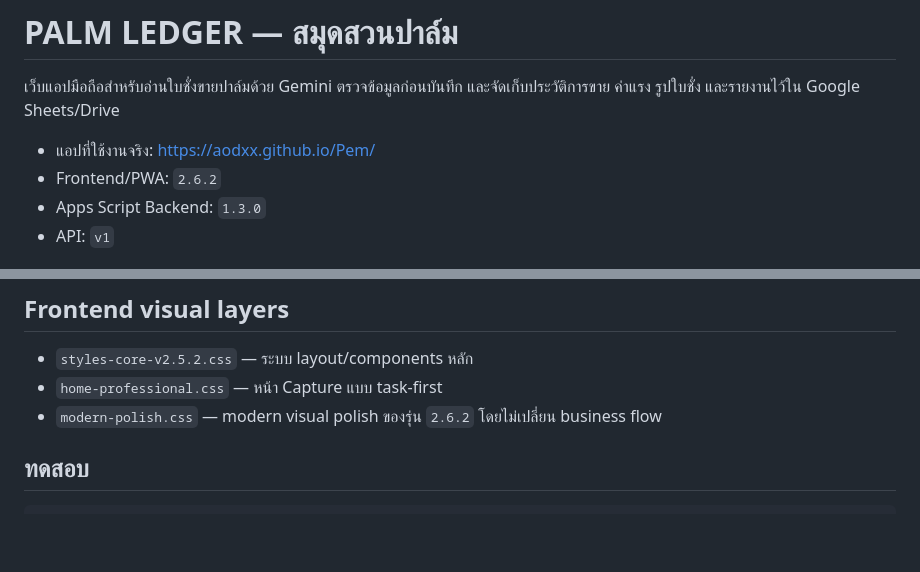
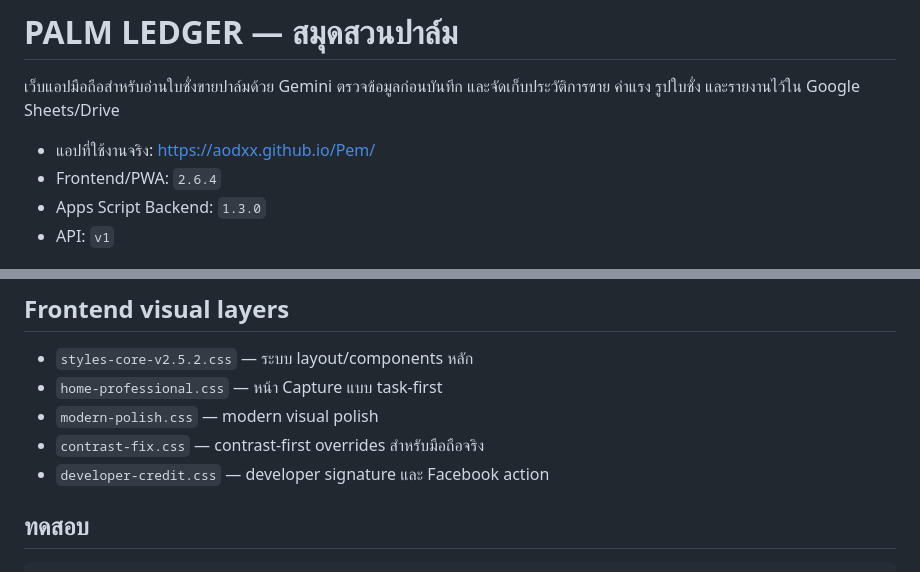
Before and after one commit to aodxx/Pem, a Markdown page: README.md, 2 parts joined by grey strips. Rendered like a GitHub page; blank space fills up the shorter version.

Commit message:
Document frontend 2.6.4 developer credit

```diff
--- a/README.md
+++ b/README.md
@@ -3,7 +3,7 @@
 เว็บแอปมือถือสำหรับอ่านใบชั่งขายปาล์มด้วย Gemini ตรวจข้อมูลก่อนบันทึก และจัดเก็บประวัติการขาย ค่าแรง รูปใบชั่ง และรายงานไว้ใน Google Sheets/Drive
 
 - แอปที่ใช้งานจริง: <https://aodxx.github.io/Pem/>
-- Frontend/PWA: `2.6.2`
+- Frontend/PWA: `2.6.4`
 - Apps Script Backend: `1.3.0`
 - API: `v1`
 
@@ -46,7 +46,9 @@ schemas/                  JSON Schema สำหรับ Gemini OCR
 
 - `styles-core-v2.5.2.css` — ระบบ layout/components หลัก
 - `home-professional.css` — หน้า Capture แบบ task-first
-- `modern-polish.css` — modern visual polish ของรุ่น `2.6.2` โดยไม่เปลี่ยน business flow
+- `modern-polish.css` — modern visual polish
+- `contrast-fix.css` — contrast-first overrides สำหรับมือถือจริง
+- `developer-credit.css` — developer signature และ Facebook action
 
 ## ทดสอบ
 
```
